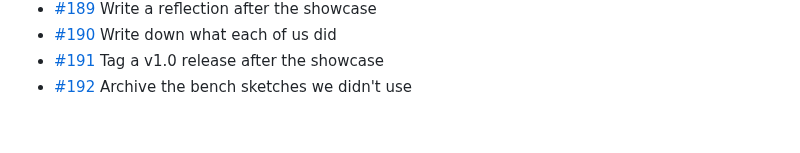
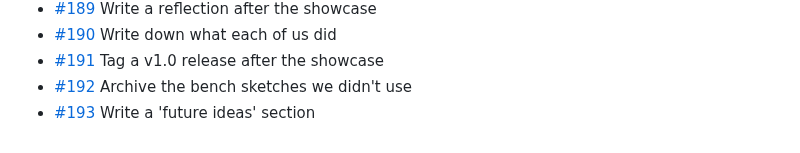
Before and after one commit to BillyChamberlain/IrFlock, a Markdown page: docs/issues/README.md, the part around the change. Rendered like a GitHub page.

Commit message:
Plan #193: Write a 'future ideas' section
Refs #193

Co-Authored-By: Claude Opus 5.5 <noreply@anthropic.com>

```diff
--- a/docs/issues/README.md
+++ b/docs/issues/README.md
@@ -92,3 +92,4 @@ One file per issue #101–#200: what it is, when it's done, and where to start.
 - [#190](190-write-down-what-each-of-us-did.md) Write down what each of us did
 - [#191](191-tag-a-v1-0-release-after-the-showcase.md) Tag a v1.0 release after the showcase
 - [#192](192-archive-the-bench-sketches-we-didn-t-use.md) Archive the bench sketches we didn't use
+- [#193](193-write-a-future-ideas-section.md) Write a 'future ideas' section
```
Also changed, not shown: docs/issues/193-write-a-future-ideas-section.md (added, +15 -0 lines).
